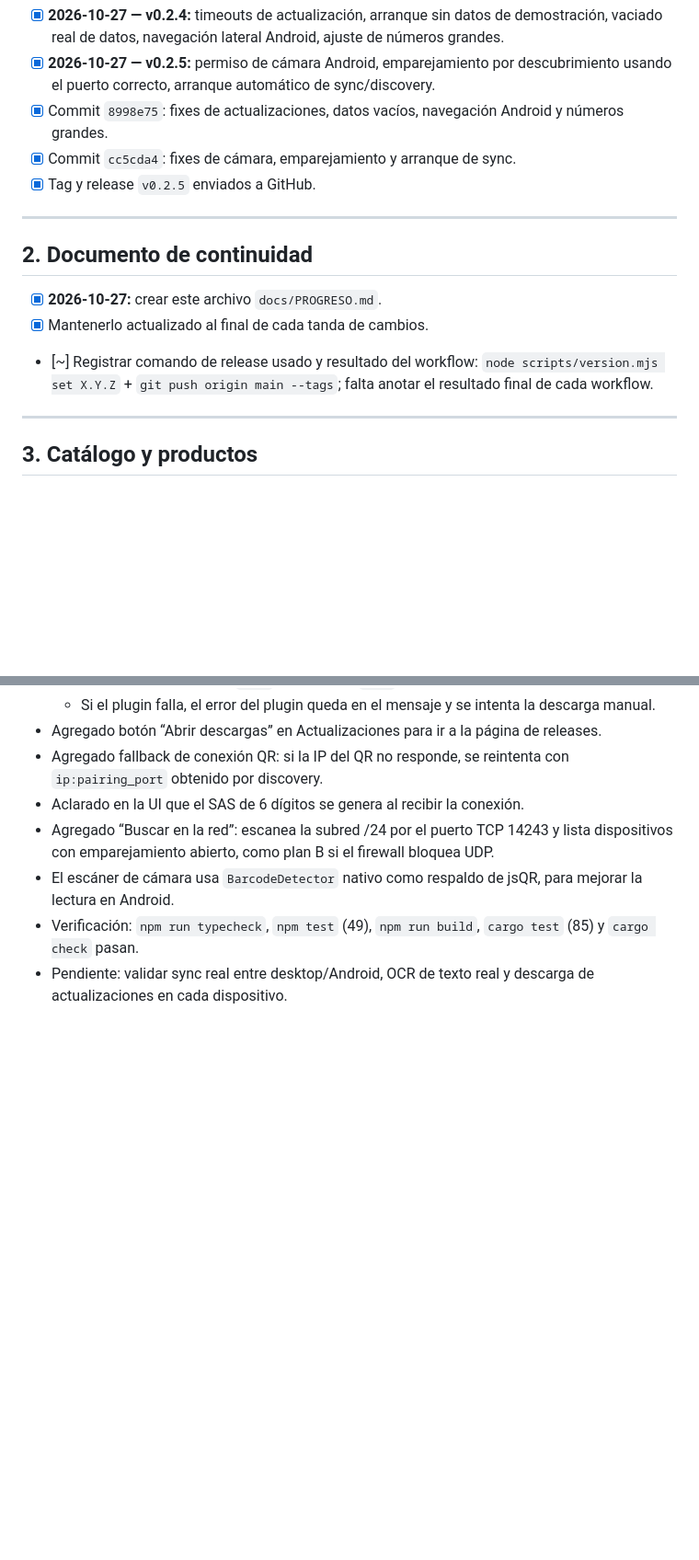
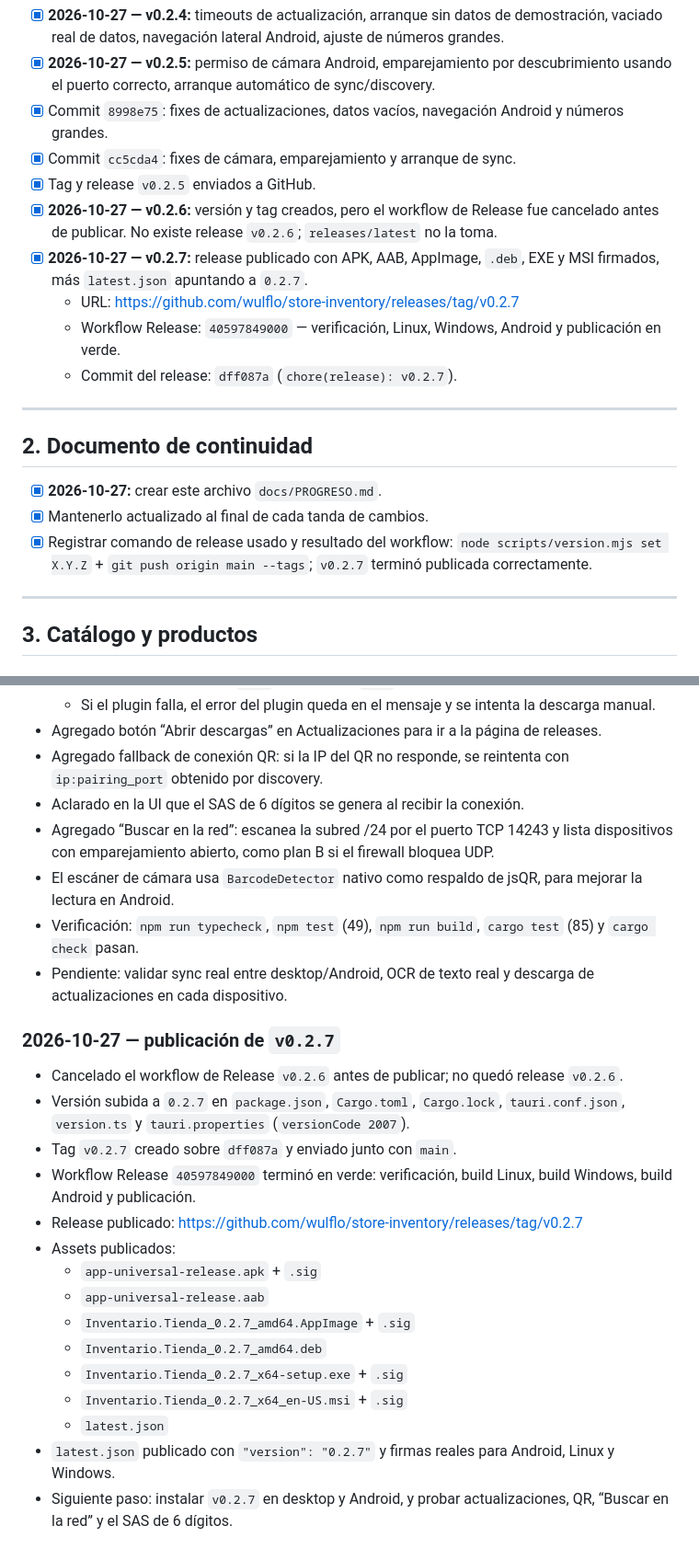
Before and after one commit to wulflo/store-inventory, a Markdown page: docs/PROGRESO.md, 2 parts joined by grey strips. Shown at 92% size. Drawn GitHub-style; blank space fills up the shorter version.

Commit message:
docs: registrar release v0.2.7 y assets publicados

```diff
--- a/docs/PROGRESO.md
+++ b/docs/PROGRESO.md
@@ -24,6 +25,11 @@
 - [x] Commit `8998e75`: fixes de actualizaciones, datos vacíos, navegación Android y números grandes.
 - [x] Commit `cc5cda4`: fixes de cámara, emparejamiento y arranque de sync.
 - [x] Tag y release `v0.2.5` enviados a GitHub.
+- [x] **2026-10-27 — v0.2.6:** versión y tag creados, pero el workflow de Release fue cancelado antes de publicar. No existe release `v0.2.6`; `releases/latest` no la toma.
+- [x] **2026-10-27 — v0.2.7:** release publicado con APK, AAB, AppImage, `.deb`, EXE y MSI firmados, más `latest.json` apuntando a `0.2.7`.
+  - URL: https://github.com/wulflo/store-inventory/releases/tag/v0.2.7
+  - Workflow Release: `40597849000` — verificación, Linux, Windows, Android y publicación en verde.
+  - Commit del release: `dff087a` (`chore(release): v0.2.7`).
 
 ---
 
@@ -31,7 +37,7 @@
 
 - [x] **2026-10-27:** crear este archivo `docs/PROGRESO.md`.
 - [x] Mantenerlo actualizado al final de cada tanda de cambios.
-- [~] Registrar comando de release usado y resultado del workflow: `node scripts/version.mjs set X.Y.Z` + `git push origin main --tags`; falta anotar el resultado final de cada workflow.
+- [x] Registrar comando de release usado y resultado del workflow: `node scripts/version.mjs set X.Y.Z` + `git push origin main --tags`; `v0.2.7` terminó publicada correctamente.
 
 ---
 
@@ -204,3 +211,20 @@ gh run list --limit 5
 - El escáner de cámara usa `BarcodeDetector` nativo como respaldo de jsQR, para mejorar la lectura en Android.
 - Verificación: `npm run typecheck`, `npm test` (49), `npm run build`, `cargo test` (85) y `cargo check` pasan.
 - Pendiente: validar sync real entre desktop/Android, OCR de texto real y descarga de actualizaciones en cada dispositivo.
+
+### 2026-10-27 — publicación de `v0.2.7`
+- Cancelado el workflow de Release `v0.2.6` antes de publicar; no quedó release `v0.2.6`.
+- Versión subida a `0.2.7` en `package.json`, `Cargo.toml`, `Cargo.lock`, `tauri.conf.json`, `version.ts` y `tauri.properties` (`versionCode 2007`).
+- Tag `v0.2.7` creado sobre `dff087a` y enviado junto con `main`.
+- Workflow Release `40597849000` terminó en verde: verificación, build Linux, build Windows, build Android y publicación.
+- Release publicado: https://github.com/wulflo/store-inventory/releases/tag/v0.2.7
+- Assets publicados:
+  - `app-universal-release.apk` + `.sig`
+  - `app-universal-release.aab`
+  - `Inventario.Tienda_0.2.7_amd64.AppImage` + `.sig`
+  - `Inventario.Tienda_0.2.7_amd64.deb`
+  - `Inventario.Tienda_0.2.7_x64-setup.exe` + `.sig`
+  - `Inventario.Tienda_0.2.7_x64_en-US.msi` + `.sig`
+  - `latest.json`
+- `latest.json` publicado con `"version": "0.2.7"` y firmas reales para Android, Linux y Windows.
+- Siguiente paso: instalar `v0.2.7` en desktop y Android, y probar actualizaciones, QR, “Buscar en la red” y el SAS de 6 dígitos.
```
Also changed, not shown: other parts of docs/PROGRESO.md (+3 -1 lines).
